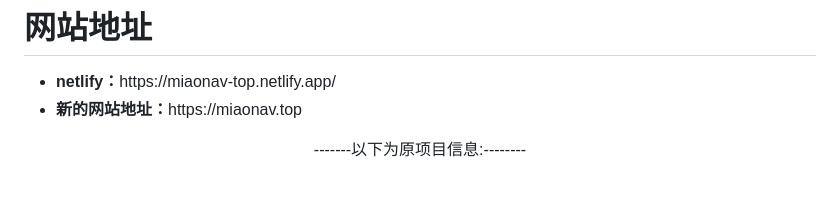
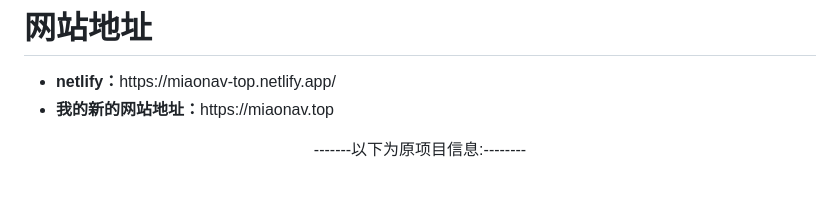
Before and after one commit to cheng01315/oldstyle_miaotoolnav, a Markdown page: README.md, the part around the change. Rendered like a GitHub page.

```diff
--- a/README.md
+++ b/README.md
@@ -3,7 +3,7 @@
 
 <ul>
 <li><strong>netlify：</strong>https://miaonav-top.netlify.app/</li>
-<li><strong>新的网站地址：</strong>https://miaonav.top</li>
+<li><strong>我的新的网站地址：</strong>https://miaonav.top</li>
 </ul>
 <div align="center">
 -------以下为原项目信息:--------
```
